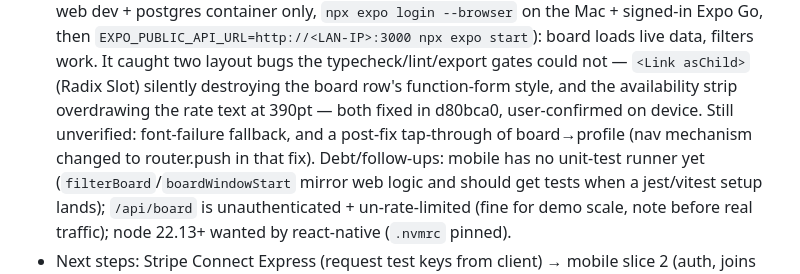
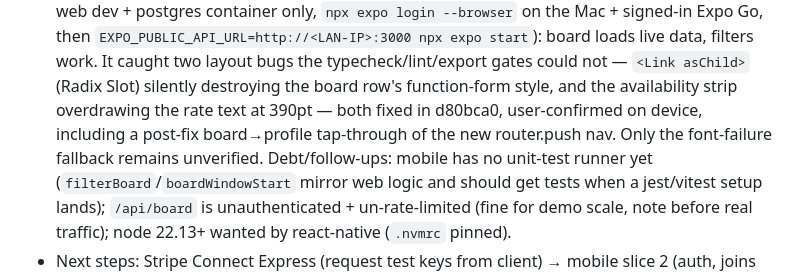
Before and after one commit to KelseyProgrammer/crewmarket, a Markdown page: HANDOFF.md, the part around the change. GitHub-like rendering.

Commit message:
[ai-assisted] HANDOFF: board→profile tap-through confirmed on device; only font-fallback unverified (no rules touched)
Co-Authored-By: Claude Fable 5 <noreply@anthropic.com>
Claude-Session: https://claude.ai/code/session_01RkVn4xtxo4DkMApL2im1ny

```diff
--- a/HANDOFF.md
+++ b/HANDOFF.md
@@ -87,9 +87,9 @@
   `EXPO_PUBLIC_API_URL=http://<LAN-IP>:3000 npx expo start`): board loads live data, filters work.
   It caught two layout bugs the typecheck/lint/export gates could not — `<Link asChild>` (Radix
   Slot) silently destroying the board row's function-form style, and the availability strip
-  overdrawing the rate text at 390pt — both fixed in d80bca0, user-confirmed on device. Still
-  unverified: font-failure fallback, and a post-fix tap-through of board→profile (nav mechanism
-  changed to router.push in that fix). Debt/follow-ups: mobile
+  overdrawing the rate text at 390pt — both fixed in d80bca0, user-confirmed on device, including
+  a post-fix board→profile tap-through of the new router.push nav. Only the font-failure fallback
+  remains unverified. Debt/follow-ups: mobile
   has no unit-test runner yet (`filterBoard`/`boardWindowStart` mirror web logic and should get tests
   when a jest/vitest setup lands); `/api/board` is unauthenticated + un-rate-limited (fine for demo
   scale, note before real traffic); node 22.13+ wanted by react-native (`.nvmrc` pinned).
```
